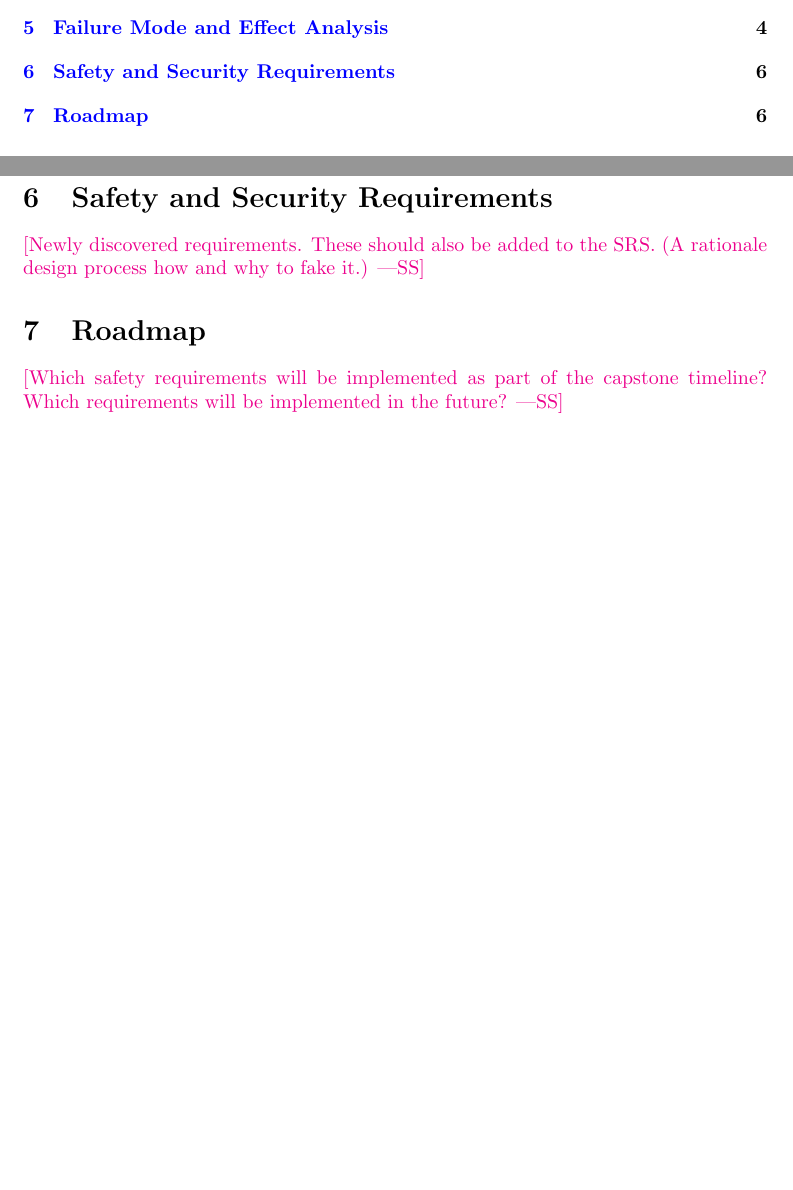
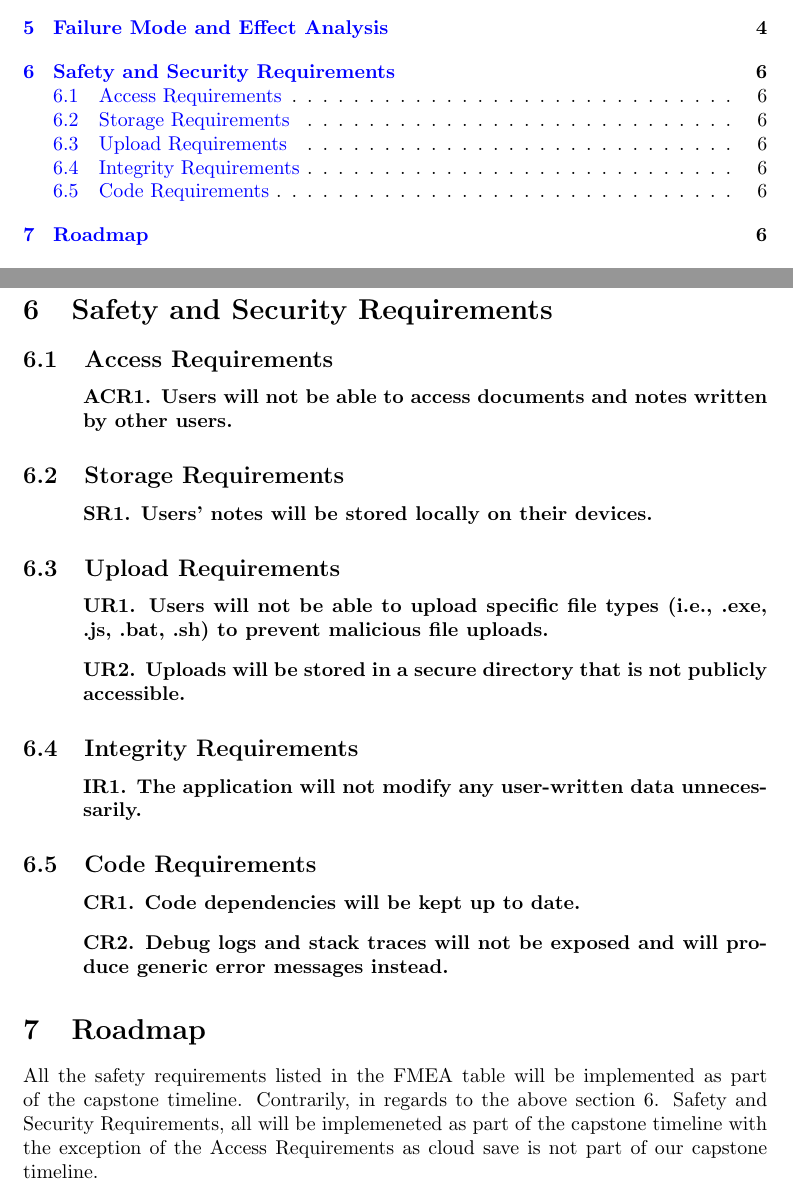
Before and after one commit to ritual-17/flow, a LaTeX document (docs/HazardAnalysis/HazardAnalysis.tex): two parts of pages 3 and 9 of 12, joined at a grey line, cut so that both start at the same text, the shorter picture padded with empty space. Compiled offline with pdfLaTeX.

Commit message:
Fixed LaTeX build error

```diff
--- a/docs/HazardAnalysis/HazardAnalysis.tex
+++ b/docs/HazardAnalysis/HazardAnalysis.tex
@@ -340,13 +340,39 @@ against alternative apps in user tests & (NF 211, NF212) \\
 
 \section{Safety and Security Requirements}
 
-\wss{Newly discovered requirements.  These should also be added to the SRS.  (A
-rationale design process how and why to fake it.)}
+\subsection{Access Requirements}
+\begin{list}{}{\leftmargin=3em}
+    \item \textbf{ACR1. Users will not be able to access documents and notes written by other users.}
+\end{list}
+
+\subsection{Storage Requirements}
+\begin{list}{}{\leftmargin=3em}
+    \item \textbf{SR1. Users' notes will be stored locally on their devices.}
+\end{list}
+
+\subsection{Upload Requirements}
+\begin{list}{}{\leftmargin=3em}
+    \item \textbf{UR1. Users will not be able to upload specific file types (i.e., .exe, .js, .bat, .sh) to prevent malicious file uploads.}
+    \item \textbf{UR2. Uploads will be stored in a secure directory that is not publicly accessible.}
+\end{list}
+
+\subsection{Integrity Requirements}
+\begin{list}{}{\leftmargin=3em}
+    \item \textbf{IR1. The application will not modify any user-written data unnecessarily.}
+\end{list}
+
+\subsection{Code Requirements}
+\begin{list}{}{\leftmargin=3em}
+    \item \textbf{CR1. Code dependencies will be kept up to date.}
+    \item \textbf{CR2. Debug logs and stack traces will not be exposed and will produce generic error messages instead.}
+\end{list}
+
 
 \section{Roadmap}
 
-\wss{Which safety requirements will be implemented as part of the capstone timeline?
-Which requirements will be implemented in the future?}
+All the safety requirements listed in the FMEA table will be implemented as part of the capstone timeline. Contrarily, in regards to the
+above section 6. Safety and Security Requirements, all will be implemeneted as part of the capstone timeline with the exception
+of the Access Requirements as cloud save is not part of our capstone timeline.
 
 \newpage{}
 
```
